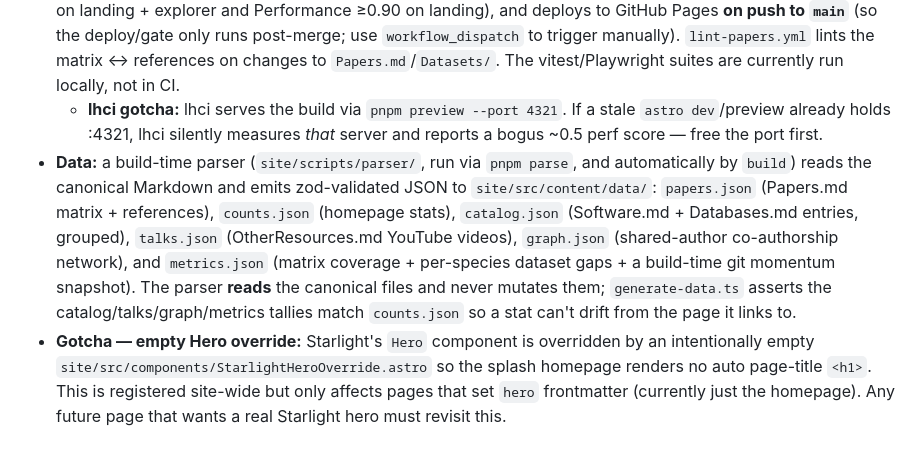
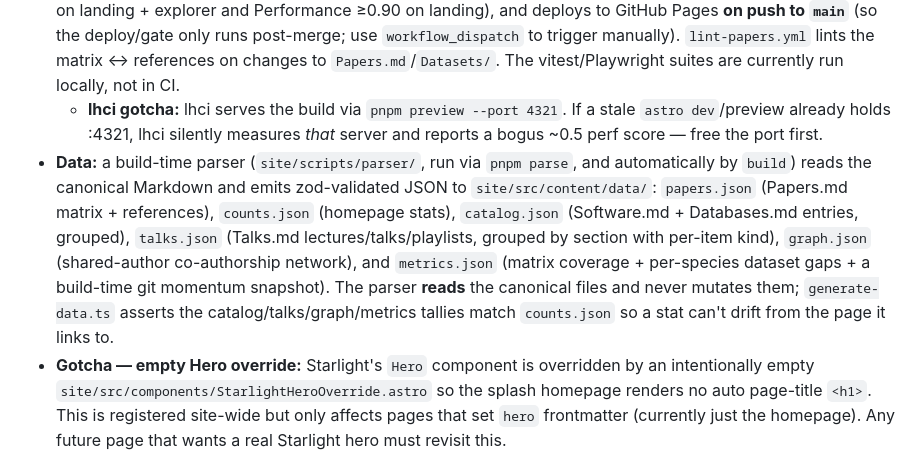
Before and after one commit to tucca-cellag/caail, a Markdown page: CLAUDE.md, the part around the change. GitHub-like rendering.

```diff
--- a/CLAUDE.md
+++ b/CLAUDE.md
@@ -175,7 +175,7 @@ The canonical root content remains build-free, GitHub-rendered Markdown — that
 - **Commands:** `pnpm --dir site dev` (local preview at `/caail/`), `pnpm --dir site build` (runs the parser first), `pnpm --dir site test` (vitest parser suite), `pnpm --dir site test:e2e` (Playwright + axe a11y), `pnpm --dir site parse` (regenerate data only).
 - **CI:** `.github/workflows/docs.yml` builds, runs Lighthouse CI (`lighthouserc.json` — blocking Accessibility ≥0.90 on landing + explorer and Performance ≥0.90 on landing), and deploys to GitHub Pages **on push to `main`** (so the deploy/gate only runs post-merge; use `workflow_dispatch` to trigger manually). `lint-papers.yml` lints the matrix ↔ references on changes to `Papers.md`/`Datasets/`. The vitest/Playwright suites are currently run locally, not in CI.
   - **lhci gotcha:** lhci serves the build via `pnpm preview --port 4321`. If a stale `astro dev`/preview already holds :4321, lhci silently measures *that* server and reports a bogus ~0.5 perf score — free the port first.
-- **Data:** a build-time parser (`site/scripts/parser/`, run via `pnpm parse`, and automatically by `build`) reads the canonical Markdown and emits zod-validated JSON to `site/src/content/data/`: `papers.json` (Papers.md matrix + references), `counts.json` (homepage stats), `catalog.json` (Software.md + Databases.md entries, grouped), `talks.json` (OtherResources.md YouTube videos), `graph.json` (shared-author co-authorship network), and `metrics.json` (matrix coverage + per-species dataset gaps + a build-time git momentum snapshot). The parser **reads** the canonical files and never mutates them; `generate-data.ts` asserts the catalog/talks/graph/metrics tallies match `counts.json` so a stat can't drift from the page it links to.
+- **Data:** a build-time parser (`site/scripts/parser/`, run via `pnpm parse`, and automatically by `build`) reads the canonical Markdown and emits zod-validated JSON to `site/src/content/data/`: `papers.json` (Papers.md matrix + references), `counts.json` (homepage stats), `catalog.json` (Software.md + Databases.md entries, grouped), `talks.json` (Talks.md lectures/talks/playlists, grouped by section with per-item kind), `graph.json` (shared-author co-authorship network), and `metrics.json` (matrix coverage + per-species dataset gaps + a build-time git momentum snapshot). The parser **reads** the canonical files and never mutates them; `generate-data.ts` asserts the catalog/talks/graph/metrics tallies match `counts.json` so a stat can't drift from the page it links to.
 - **Gotcha — empty Hero override:** Starlight's `Hero` component is overridden by an intentionally empty `site/src/components/StarlightHeroOverride.astro` so the splash homepage renders no auto page-title `<h1>`. This is registered site-wide but only affects pages that set `hero` frontmatter (currently just the homepage). Any future page that wants a real Starlight hero must revisit this.
 - **Scope/branching:** the site is built one milestone at a time in a worktree off `main`, PR'd back. Issue #13 tracks the full plan (milestones M0–M7): M0 prototype, M1 parser+lint, M2 core site + deploy, M3 catalog browsers (Software/Databases) + Talks, M5 Citation Network (#8), and M6 By the Numbers dashboard (#9) are all in place; only the optional post-launch M7 (OpenAlex citation edges, cross-species datasets explorer) remains. Routes: Home, Papers Explorer, Citation Network, Software, Databases, Datasets (by species), Research Areas, Talks, Other Resources, By the Numbers, Contributing, About. `OtherResources.md` is surfaced as prose via the same canonical-prose loader as Datasets/ResearchAreas/Contributing.
 - **TOC gotcha:** Starlight's "On This Page" is built only from a page's *Markdown* headings, so island-rendered sections (the Software/Databases catalog) aren't captured natively. A `TableOfContents` component override (`site/src/components/TableOfContents.astro`) injects the catalog's application-area groups into `starlightRoute.toc.items` for `/software` + `/databases` (anchors shared with the island via `src/lib/catalog-groups.ts`); every other route renders Starlight's default TOC.
```
Also changed, not shown: DESIGN.md (+1 -1 lines).
